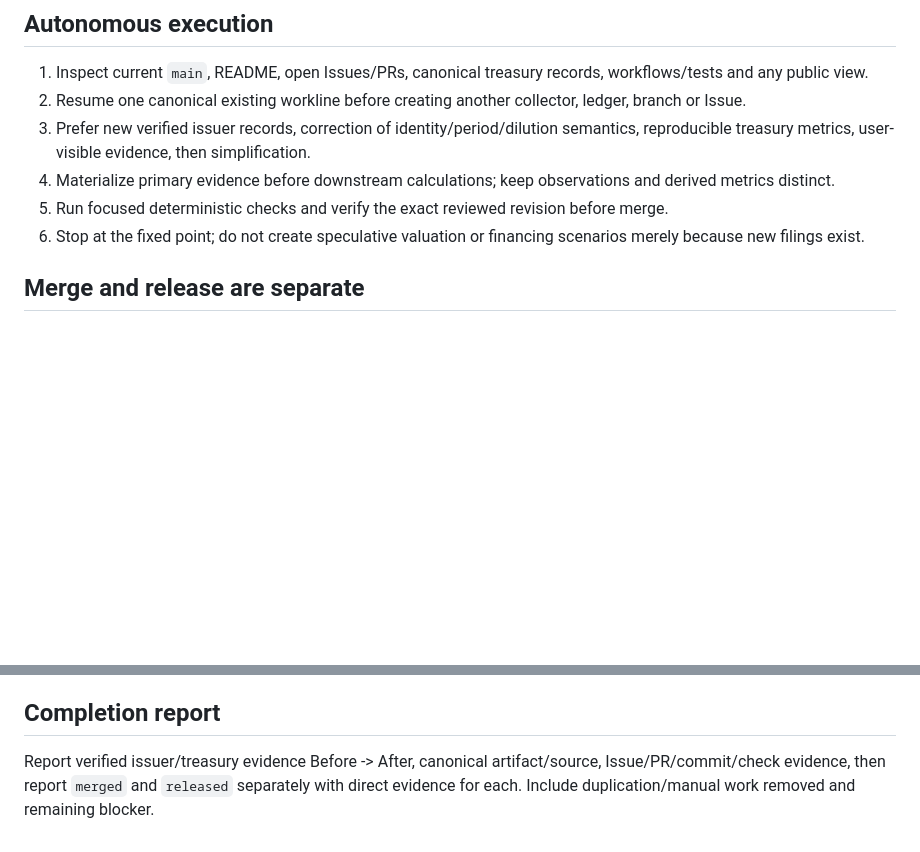
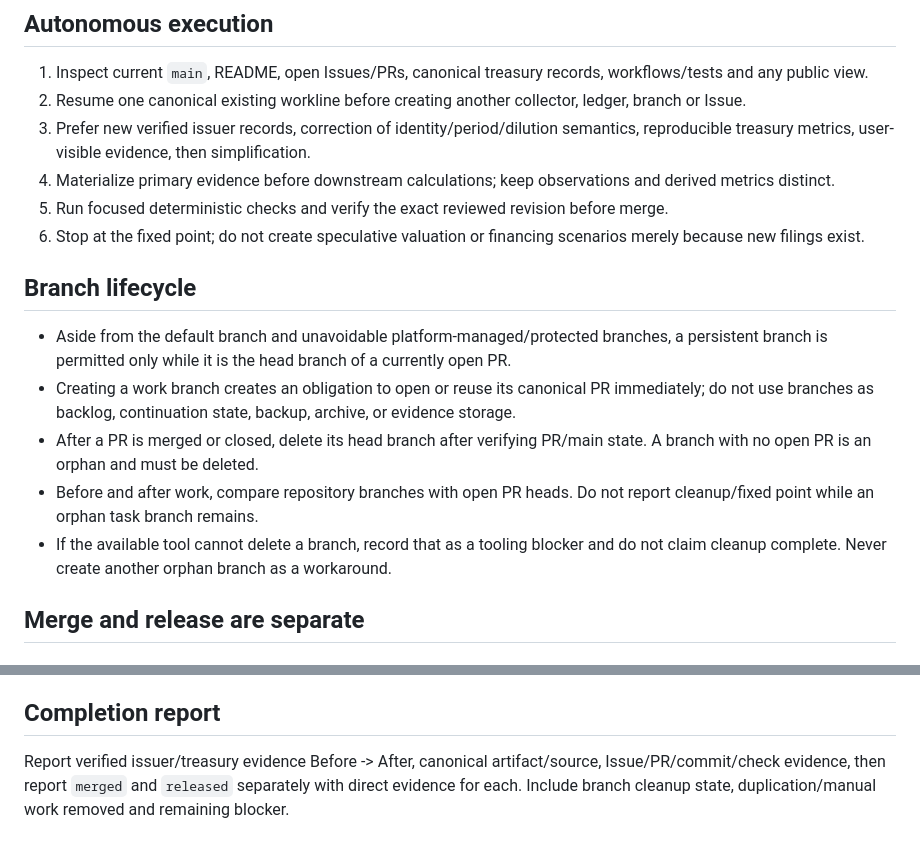
Before and after one commit to KAFKA2306/mstr, a Markdown page: AGENTS.md, 2 parts joined by grey strips. GitHub-like rendering; blank space fills up the shorter version.

Commit message:
policy: require open-PR head branches only

```diff
--- a/AGENTS.md
+++ b/AGENTS.md
@@ -18,6 +18,14 @@ Own Bitcoin-treasury company evidence for this repository: corporate Bitcoin hol
 4. Materialize primary evidence before downstream calculations; keep observations and derived metrics distinct.
 5. Run focused deterministic checks and verify the exact reviewed revision before merge.
 6. Stop at the fixed point; do not create speculative valuation or financing scenarios merely because new filings exist.
+
+## Branch lifecycle
+
+- Aside from the default branch and unavoidable platform-managed/protected branches, a persistent branch is permitted only while it is the head branch of a currently open PR.
+- Creating a work branch creates an obligation to open or reuse its canonical PR immediately; do not use branches as backlog, continuation state, backup, archive, or evidence storage.
+- After a PR is merged or closed, delete its head branch after verifying PR/main state. A branch with no open PR is an orphan and must be deleted.
+- Before and after work, compare repository branches with open PR heads. Do not report cleanup/fixed point while an orphan task branch remains.
+- If the available tool cannot delete a branch, record that as a tooling blocker and do not claim cleanup complete. Never create another orphan branch as a workaround.
 
 ## Merge and release are separate
 
@@ -42,4 +50,4 @@ A merged PR does not prove a new filing was acquired or a product was released.
 
 ## Completion report
 
-Report verified issuer/treasury evidence Before -> After, canonical artifact/source, Issue/PR/commit/check evidence, then report `merged` and `released` separately with direct evidence for each. Include duplication/manual work removed and remaining blocker.
+Report verified issuer/treasury evidence Before -> After, canonical artifact/source, Issue/PR/commit/check evidence, then report `merged` and `released` separately with direct evidence for each. Include branch cleanup state, duplication/manual work removed and remaining blocker.
```
